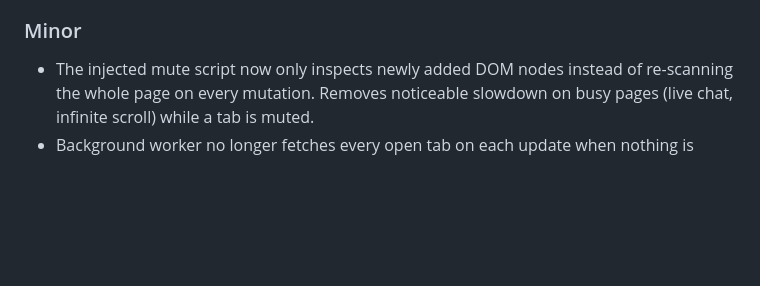
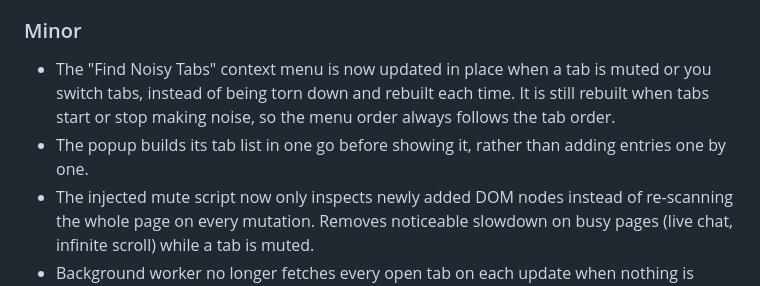
Before and after one commit to Latz/shush, a Markdown page: CHANGELOG.md, the part around the change. Rendered like a GitHub page; blank space fills up the shorter version.

```diff
--- a/CHANGELOG.md
+++ b/CHANGELOG.md
@@ -16,6 +16,8 @@ All notable changes to Shush! are documented in this file.
 
 ### Minor
 
+- The "Find Noisy Tabs" context menu is now updated in place when a tab is muted or you switch tabs, instead of being torn down and rebuilt each time. It is still rebuilt when tabs start or stop making noise, so the menu order always follows the tab order.
+- The popup builds its tab list in one go before showing it, rather than adding entries one by one.
 - The injected mute script now only inspects newly added DOM nodes instead of re-scanning the whole page on every mutation. Removes noticeable slowdown on busy pages (live chat, infinite scroll) while a tab is muted.
 - Background worker no longer fetches every open tab on each update when nothing is shush-muted — it queries only audible tabs in that case.
 - Repeated mute re-injections are now throttled to once per second per tab. Pages that start and stop audio frequently (ad breaks, gaps between tracks) no longer trigger a script injection into every frame each time. Re-injection after a page navigation is unaffected.
```
Also changed, not shown: performance.md (+14 -2 lines).
